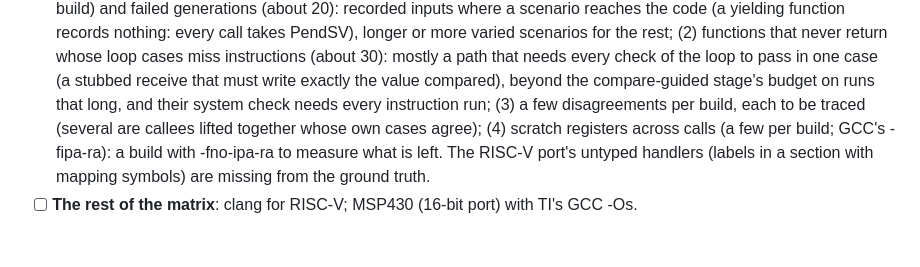
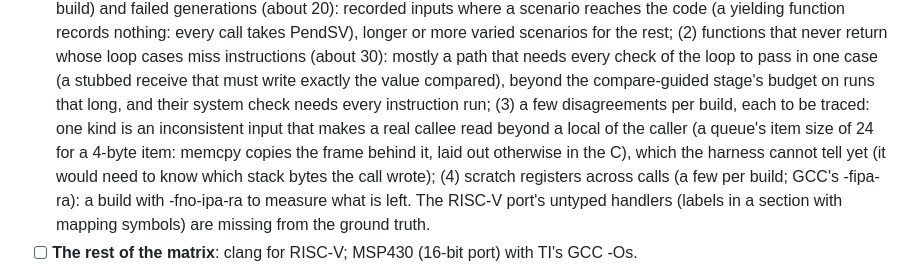
Before and after one commit to dwzg/dread, a Markdown page: docs/todo.md, the part around the change. Rendered like a GitHub page; blank space fills up the shorter version.

Commit message:
todo: inputs that make a callee read beyond a caller's local
Co-Authored-By: Claude Opus 5.5 <noreply@anthropic.com>
Claude-Session: https://claude.ai/code/session_019fMd8UBkSBhr2DMaxJZhqr

```diff
--- a/docs/todo.md
+++ b/docs/todo.md
@@ -342,7 +342,10 @@ repository holds the recipe only (CLAUDE.md, rule 1); builds and results live in
   (about 30): mostly a path that needs every check of the loop to pass in one case (a stubbed receive
   that must write exactly the value compared), beyond the compare-guided stage's budget on runs that
   long, and their system check needs every instruction run; (3) a few disagreements per build,
-  each to be traced (several are callees lifted together whose own cases agree); (4) scratch
+  each to be traced: one kind is an inconsistent input that makes a real callee read beyond a
+  local of the caller (a queue's item size of 24 for a 4-byte item: memcpy copies the frame behind
+  it, laid out otherwise in the C), which the harness cannot tell yet (it would need to know which
+  stack bytes the call wrote); (4) scratch
   registers across calls (a few per build; GCC's -fipa-ra): a build with -fno-ipa-ra to measure what
   is left. The RISC-V port's untyped handlers (labels in a section with mapping symbols) are missing
   from the ground truth.
```
